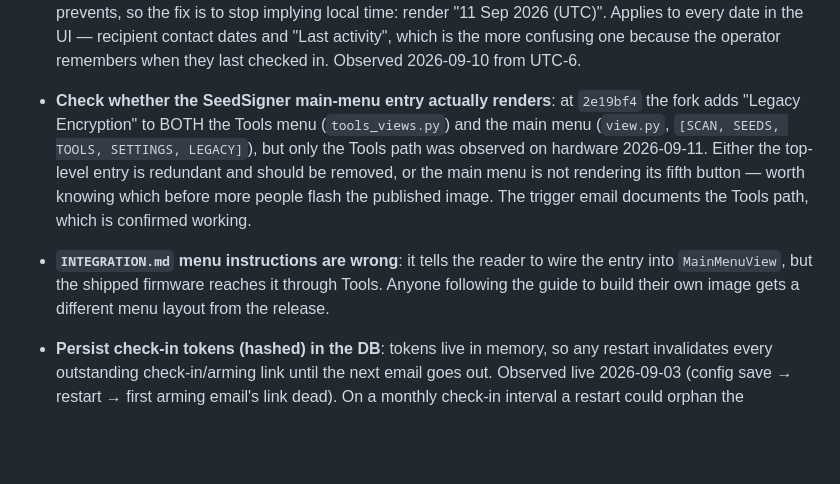
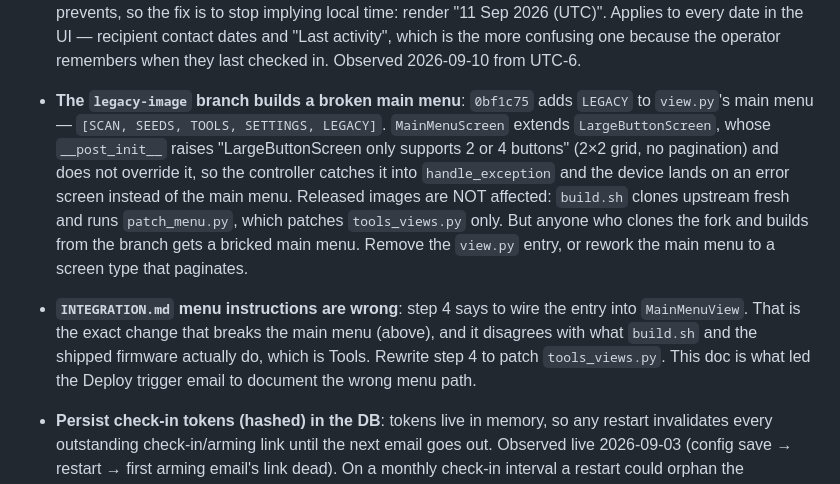
Before and after one commit to ericscalibur/Deploy-Deadman-Switch, a Markdown page: ROADMAP.md, the part around the change. Drawn GitHub-style; blank space fills up the shorter version.

Commit message:
docs: roadmap — correct the SeedSigner main-menu finding
The earlier entry guessed at two possibilities. Traced it instead:

LargeButtonScreen.__post_init__ raises on any button count but 2 or 4 (2x2
grid, no pagination) and MainMenuScreen does not override it, so the
five-entry main menu on the legacy-image branch lands the device on an
error screen via handle_exception.

Released images are unaffected — build.sh clones upstream fresh and runs
patch_menu.py, which patches tools_views.py only and never touches the main
menu. The hazard is confined to anyone building from the branch, or
following INTEGRATION.md step 4, which prescribes exactly the change that
breaks it.

Co-Authored-By: Claude Opus 5 <noreply@anthropic.com>
Claude-Session: https://claude.ai/code/session_011jegxpjyWtmi92mPb6MiSW

```diff
--- a/ROADMAP.md
+++ b/ROADMAP.md
@@ -28,18 +28,23 @@ automatically with the next version bump.
   which is the more confusing one because the operator remembers when they
   last checked in. Observed 2026-09-10 from UTC-6.
 
-- **Check whether the SeedSigner main-menu entry actually renders**: at
-  `2e19bf4` the fork adds "Legacy Encryption" to BOTH the Tools menu
-  (`tools_views.py`) and the main menu (`view.py`,
-  `[SCAN, SEEDS, TOOLS, SETTINGS, LEGACY]`), but only the Tools path was
-  observed on hardware 2026-09-11. Either the top-level entry is redundant
-  and should be removed, or the main menu is not rendering its fifth button
-  — worth knowing which before more people flash the published image. The
-  trigger email documents the Tools path, which is confirmed working.
-- **`INTEGRATION.md` menu instructions are wrong**: it tells the reader to
-  wire the entry into `MainMenuView`, but the shipped firmware reaches it
-  through Tools. Anyone following the guide to build their own image gets a
-  different menu layout from the release.
+- **The `legacy-image` branch builds a broken main menu**: `0bf1c75` adds
+  `LEGACY` to `view.py`'s main menu — `[SCAN, SEEDS, TOOLS, SETTINGS,
+  LEGACY]`. `MainMenuScreen` extends `LargeButtonScreen`, whose
+  `__post_init__` raises "LargeButtonScreen only supports 2 or 4 buttons"
+  (2×2 grid, no pagination) and does not override it, so the controller
+  catches it into `handle_exception` and the device lands on an error
+  screen instead of the main menu. Released images are NOT affected:
+  `build.sh` clones upstream fresh and runs `patch_menu.py`, which patches
+  `tools_views.py` only. But anyone who clones the fork and builds from the
+  branch gets a bricked main menu. Remove the `view.py` entry, or rework the
+  main menu to a screen type that paginates.
+- **`INTEGRATION.md` menu instructions are wrong**: step 4 says to wire the
+  entry into `MainMenuView`. That is the exact change that breaks the main
+  menu (above), and it disagrees with what `build.sh` and the shipped
+  firmware actually do, which is Tools. Rewrite step 4 to patch
+  `tools_views.py`. This doc is what led the Deploy trigger email to
+  document the wrong menu path.
 
 - **Persist check-in tokens (hashed) in the DB**: tokens live in memory, so
   any restart invalidates every outstanding check-in/arming link until the
```
